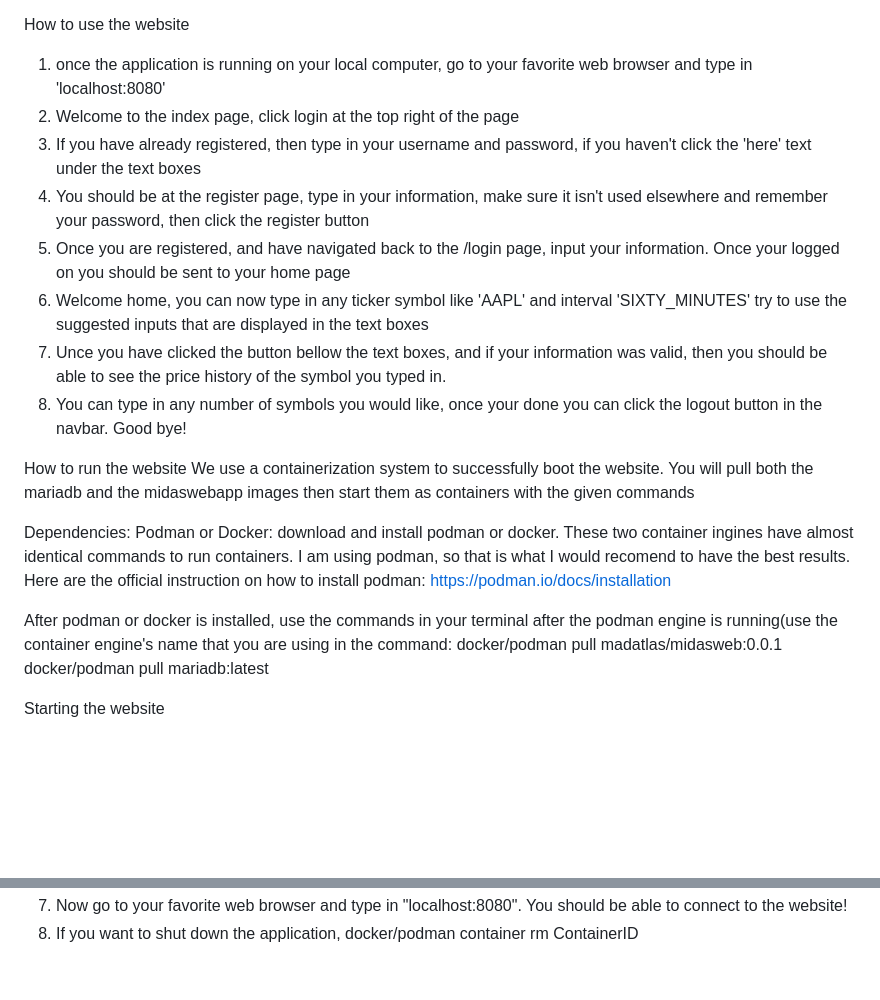
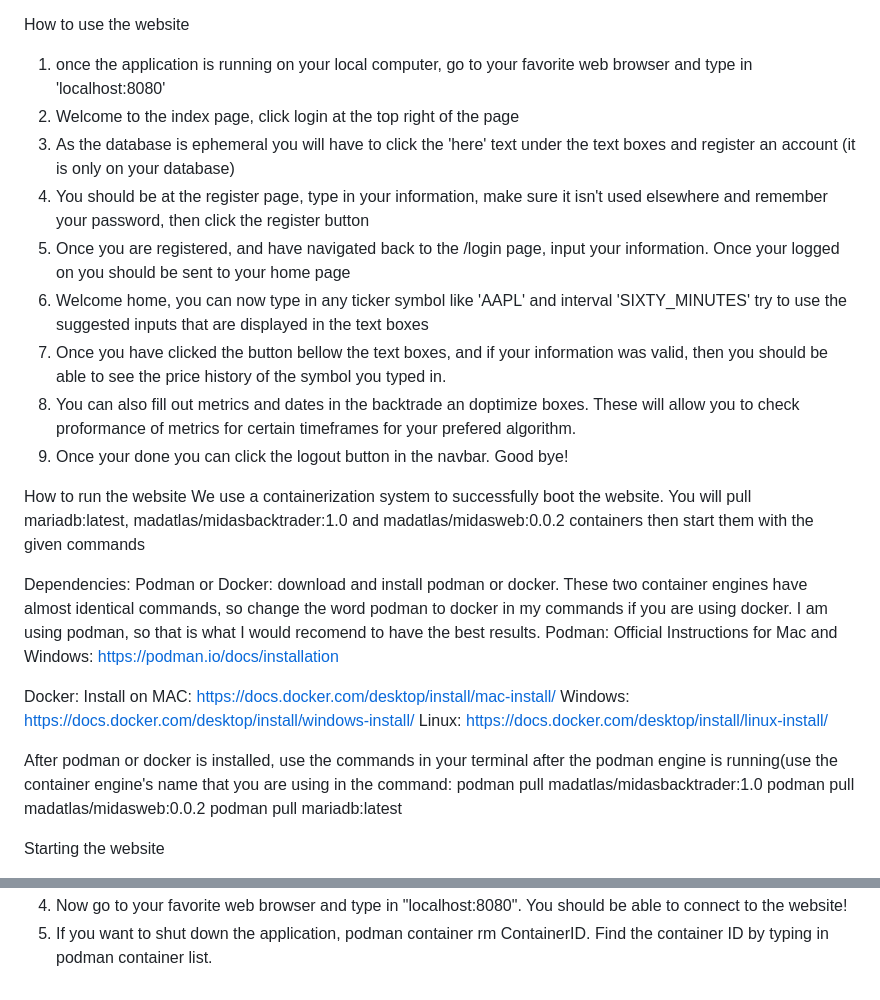
Before and after one commit to cwdatlas/MidasWebServer, a Markdown page: docs/README.md, 2 parts joined by grey strips. Drawn GitHub-style; blank space fills up the shorter version.

Commit message:
Update README.md
Changed website setup instructions to match running with containers

```diff
--- a/docs/README.md
+++ b/docs/README.md
@@ -8,23 +8,31 @@ Users have personal home page that display all stock tickers they have searched.
 How to use the website
 1. once the application is running on your local computer, go to your favorite web browser and type in 'localhost:8080'
 2. Welcome to the index page, click login at the top right of the page
-3. If you have already registered, then type in your username and password, if you haven't click the 'here' text under the text boxes
+3. As the database is ephemeral you will have to click the 'here' text under the text boxes and register an account (it is only on your database)
 4. You should be at the register page, type in your information, make sure it isn't used elsewhere and remember your password, then click the register button
 5. Once you are registered, and have navigated back to the /login page, input your information. Once your logged on you should be sent to your home page
 6. Welcome home, you can now type in any ticker symbol like 'AAPL' and interval 'SIXTY_MINUTES' try to use the suggested inputs that are displayed in the text boxes
-7. Unce you have clicked the button bellow the text boxes, and if your information was valid, then you should be able to see the price history of the symbol you typed in.
-8. You can type in any number of symbols you would like, once your done you can click the logout button in the navbar. Good bye!
+7. Once you have clicked the button bellow the text boxes, and if your information was valid, then you should be able to see the price history of the symbol you typed in.
+8. You can also fill out metrics and dates in the backtrade an doptimize boxes. These will allow you to check proformance of metrics for certain timeframes for your prefered algorithm.
+9. Once your done you can click the logout button in the navbar. Good bye!
 
 How to run the website
-We use a containerization system to successfully boot the website. You will pull both the mariadb and the midaswebapp images then start them as containers with the given commands
+We use a containerization system to successfully boot the website. You will pull mariadb:latest, madatlas/midasbacktrader:1.0 and madatlas/midasweb:0.0.2 containers then start them with the given commands
 
 Dependencies:
 Podman or Docker:
-download and install podman or docker. These two container ingines have almost identical commands to run containers. I am using podman, so that is what I would recomend to have the best results.
-Here are the official instruction on how to install podman: https://podman.io/docs/installation
+download and install podman or docker. These two container engines have almost identical commands, so change the word podman to docker in my commands if you are using docker. I am using podman, so that is what I would recomend to have the best results.
+Podman:
+Official Instructions for Mac and Windows: https://podman.io/docs/installation
+
+Docker:
+Install on MAC: https://docs.docker.com/desktop/install/mac-install/
+Windows: https://docs.docker.com/desktop/install/windows-install/
+Linux: https://docs.docker.com/desktop/install/linux-install/
 
 After podman or docker is installed, use the commands in your terminal after the podman engine is running(use the container engine's name that you are using in the command:
-docker/podman pull madatlas/midasweb:0.0.1
-docker/podman pull mariadb:latest
+podman pull madatlas/midasbacktrader:1.0
+podman pull madatlas/midasweb:0.0.2
+podman pull mariadb:latest
 
 Starting the website
@@ -37,2 +42,2 @@ Starting the website
 7. Now go to your favorite web browser and type in "localhost:8080". You should be able to connect to the website!
-8. If you want to shut down the application, docker/podman container rm ContainerID
+8. If you want to shut down the application, podman container rm ContainerID. Find the container ID by typing in podman container list.
```
Also changed, not shown: other parts of docs/README.md (+3 -6 lines).
